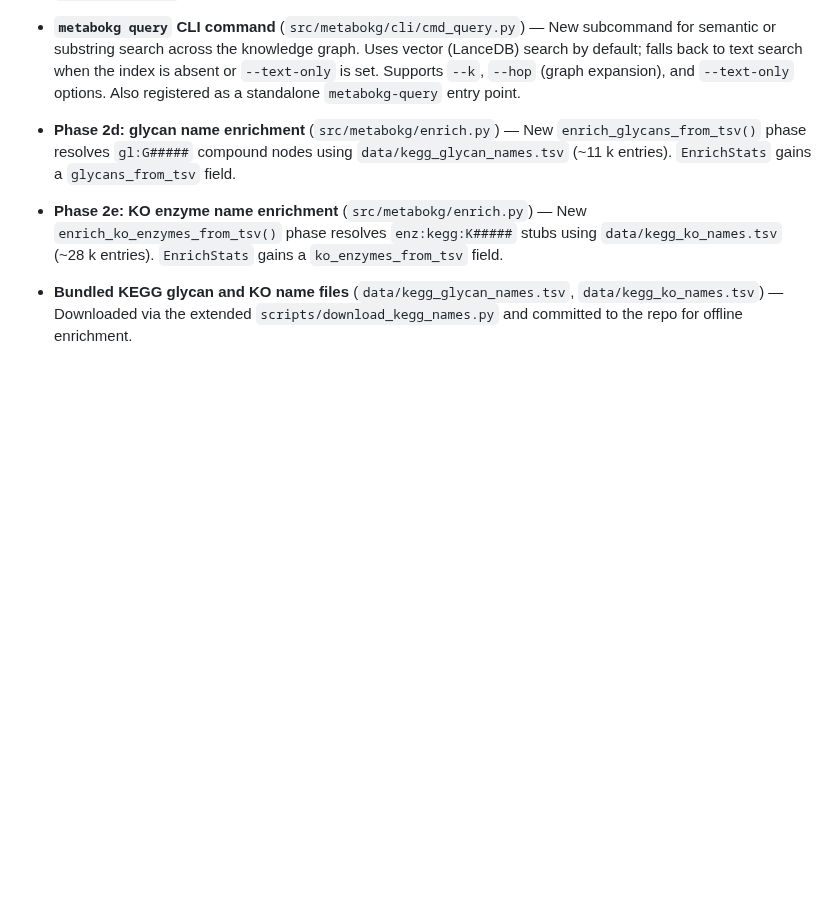
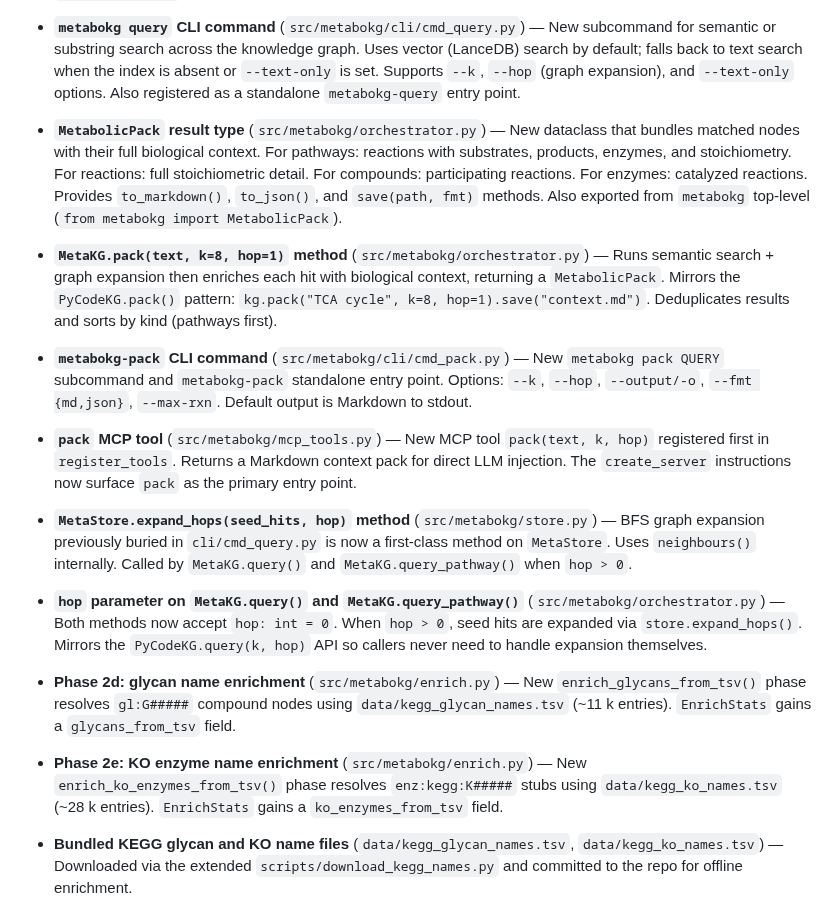
Before and after one commit to Flux-Frontiers/metabo_kg, a Markdown page: CHANGELOG.md, the part around the change. Drawn GitHub-style; blank space fills up the shorter version.

```diff
--- a/CHANGELOG.md
+++ b/CHANGELOG.md
@@ -12,6 +12,18 @@ and this project adheres to [Semantic Versioning](https://semver.org/spec/v2.0.0
 - **`MetaKG.query()` — general-purpose semantic search** (`src/metabokg/orchestrator.py`) — New method searches all indexed node kinds (compound, enzyme, pathway) by semantic similarity. Unlike `query_pathway()`, it does not filter results by kind, so queries like `"glucose"` or `"ATP synthase"` now correctly return compound and enzyme nodes. Both `metabokg query` (CLI) and the Streamlit Search tab now use this method; `query_pathway()` is retained for pathway-specific callers (MCP tools, etc.).
 
 - **`metabokg query` CLI command** (`src/metabokg/cli/cmd_query.py`) — New subcommand for semantic or substring search across the knowledge graph. Uses vector (LanceDB) search by default; falls back to text search when the index is absent or `--text-only` is set. Supports `--k`, `--hop` (graph expansion), and `--text-only` options. Also registered as a standalone `metabokg-query` entry point.
+
+- **`MetabolicPack` result type** (`src/metabokg/orchestrator.py`) — New dataclass that bundles matched nodes with their full biological context. For pathways: reactions with substrates, products, enzymes, and stoichiometry. For reactions: full stoichiometric detail. For compounds: participating reactions. For enzymes: catalyzed reactions. Provides `to_markdown()`, `to_json()`, and `save(path, fmt)` methods. Also exported from `metabokg` top-level (`from metabokg import MetabolicPack`).
+
+- **`MetaKG.pack(text, k=8, hop=1)` method** (`src/metabokg/orchestrator.py`) — Runs semantic search + graph expansion then enriches each hit with biological context, returning a `MetabolicPack`. Mirrors the `PyCodeKG.pack()` pattern: `kg.pack("TCA cycle", k=8, hop=1).save("context.md")`. Deduplicates results and sorts by kind (pathways first).
+
+- **`metabokg-pack` CLI command** (`src/metabokg/cli/cmd_pack.py`) — New `metabokg pack QUERY` subcommand and `metabokg-pack` standalone entry point. Options: `--k`, `--hop`, `--output/-o`, `--fmt {md,json}`, `--max-rxn`. Default output is Markdown to stdout.
+
+- **`pack` MCP tool** (`src/metabokg/mcp_tools.py`) — New MCP tool `pack(text, k, hop)` registered first in `register_tools`. Returns a Markdown context pack for direct LLM injection. The `create_server` instructions now surface `pack` as the primary entry point.
+
+- **`MetaStore.expand_hops(seed_hits, hop)` method** (`src/metabokg/store.py`) — BFS graph expansion previously buried in `cli/cmd_query.py` is now a first-class method on `MetaStore`. Uses `neighbours()` internally. Called by `MetaKG.query()` and `MetaKG.query_pathway()` when `hop > 0`.
+
+- **`hop` parameter on `MetaKG.query()` and `MetaKG.query_pathway()`** (`src/metabokg/orchestrator.py`) — Both methods now accept `hop: int = 0`. When `hop > 0`, seed hits are expanded via `store.expand_hops()`. Mirrors the `PyCodeKG.query(k, hop)` API so callers never need to handle expansion themselves.
 
 - **Phase 2d: glycan name enrichment** (`src/metabokg/enrich.py`) — New `enrich_glycans_from_tsv()` phase resolves `gl:G#####` compound nodes using `data/kegg_glycan_names.tsv` (~11 k entries). `EnrichStats` gains a `glycans_from_tsv` field.
 
```
Also changed, not shown: CLAUDE.md (+3 -1 lines), README.md (+53 -3 lines).
